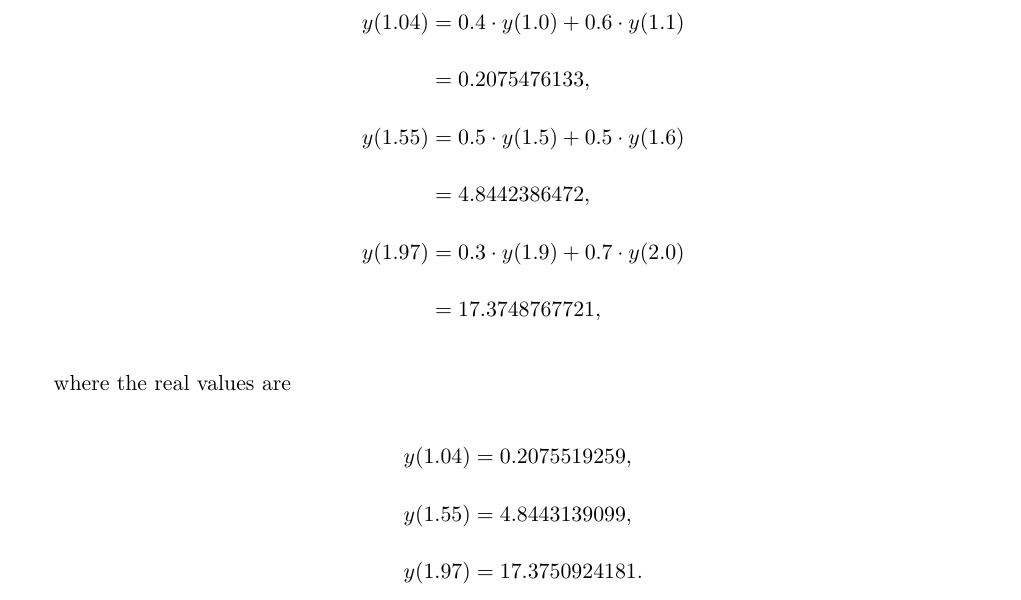
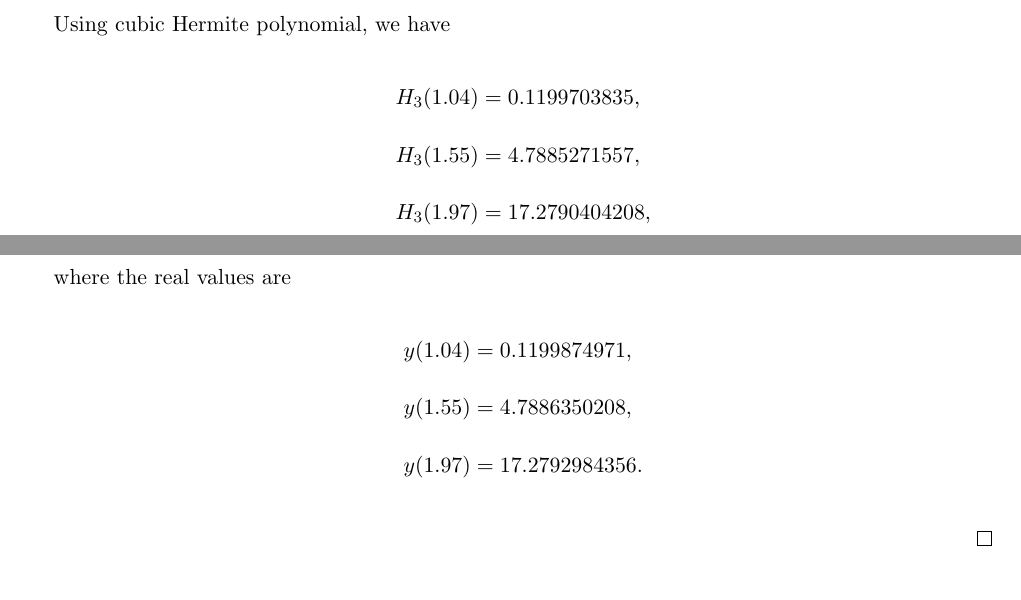
Before and after one commit to eiken0525/CM_HW, a LaTeX problem sheet (HW5/111652004_CM_HW5.tex): part of page 16 of 44 before the commit and two parts of pages 15 and 16 of 44 after it, the two joined at a grey line, cut at the place of the change. Compiled offline with pdfLaTeX.

Commit message:
Really complete HW5.

```diff
--- a/HW5/111652004_CM_HW5.tex
+++ b/HW5/111652004_CM_HW5.tex
@@ -381,20 +381,17 @@
             \hline
         \end{tabular}
     \end{center}
-    Using linear interpolation, we have
+    Using cubic Hermite polynomial, we have
     \begin{align*}
-        y(1.04)&=0.4\cdot y(1.0)+0.6\cdot y(1.1)\\
-        &=0.2075476133,\\
-        y(1.55)&=0.5\cdot y(1.5)+0.5\cdot y(1.6)\\
-        &=4.8442386472,\\
-        y(1.97)&=0.3\cdot y(1.9)+0.7\cdot y(2.0)\\
-        &=17.3748767721,
+        H_3(1.04)&=0.1199703835,\\
+        H_3(1.55)&=4.7885271557,\\
+        H_3(1.97)&=17.2790404208,
     \end{align*}
     where the real values are
     \begin{align*}
-        y(1.04)&=0.2075519259,\\
-        y(1.55)&=4.8443139099,\\
-        y(1.97)&=17.3750924181.
+        y(1.04)&=0.1199874971,\\
+        y(1.55)&=4.7886350208,\\
+        y(1.97)&=17.2792984356.
     \end{align*} \qed
 \end{enumerate}
 
```
Also changed, not shown: HW5/111652004_CM_HW5.pdf, HW5/P6.png, P6a.png (added), P6c.png (added), HW5/111652004_CM_HW5.tex (10 more changed lines), 5 other files.
